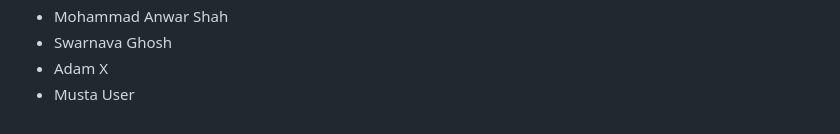
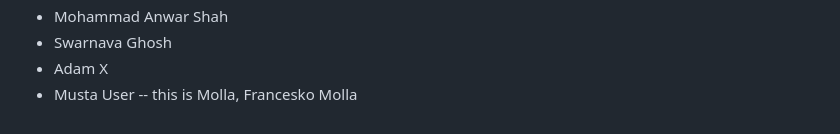
Before and after one commit to seankross/the-unix-workbench, a Markdown page: guestbook.md, the part around the change. Rendered like a GitHub page.

Commit message:
Entered fm0lla in guestbook

```diff
--- a/guestbook.md
+++ b/guestbook.md
@@ -874,3 +874,4 @@
 - Swarnava Ghosh
 - Adam X
 - Musta User
+-- this is Molla, Francesko Molla
```
